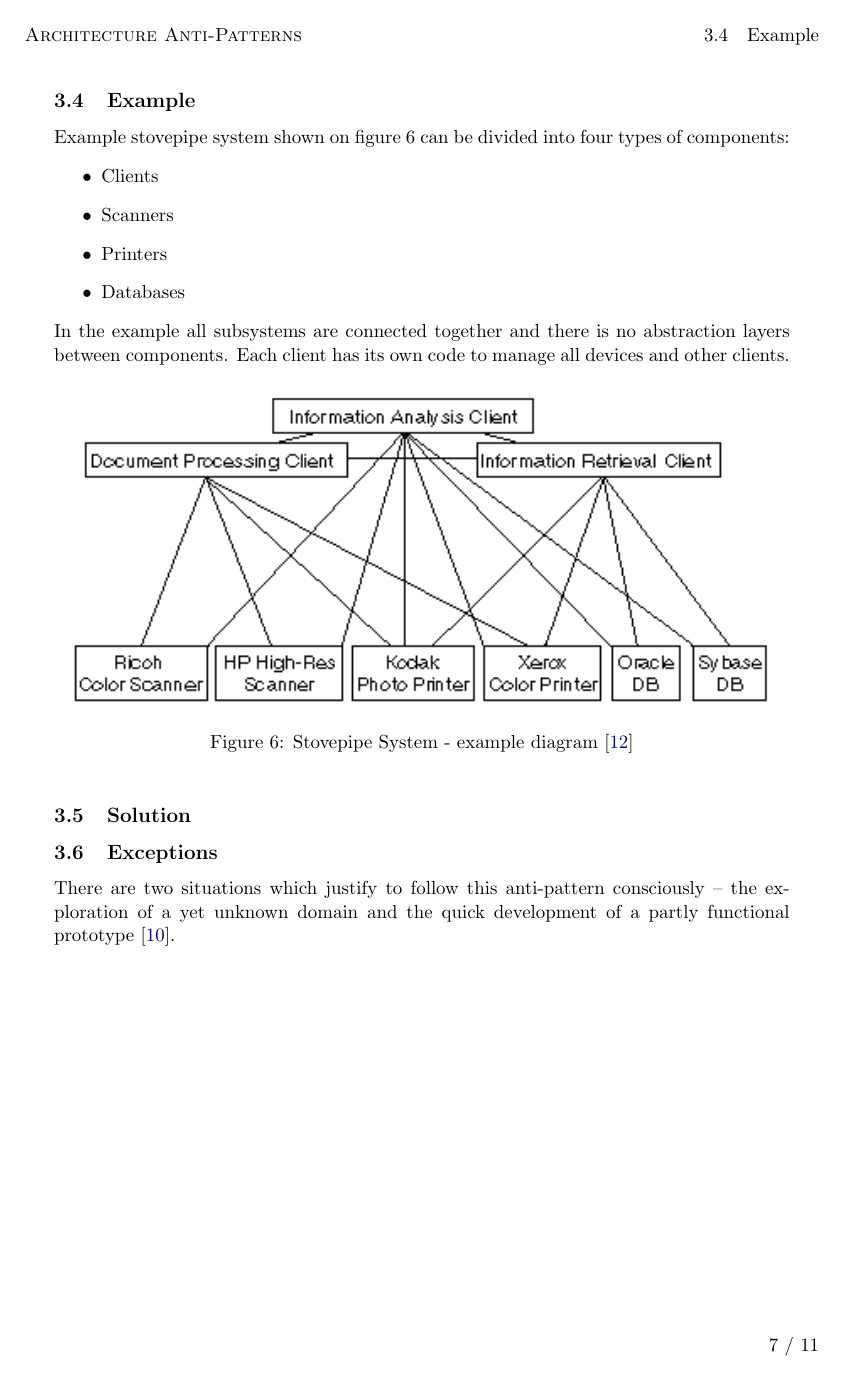
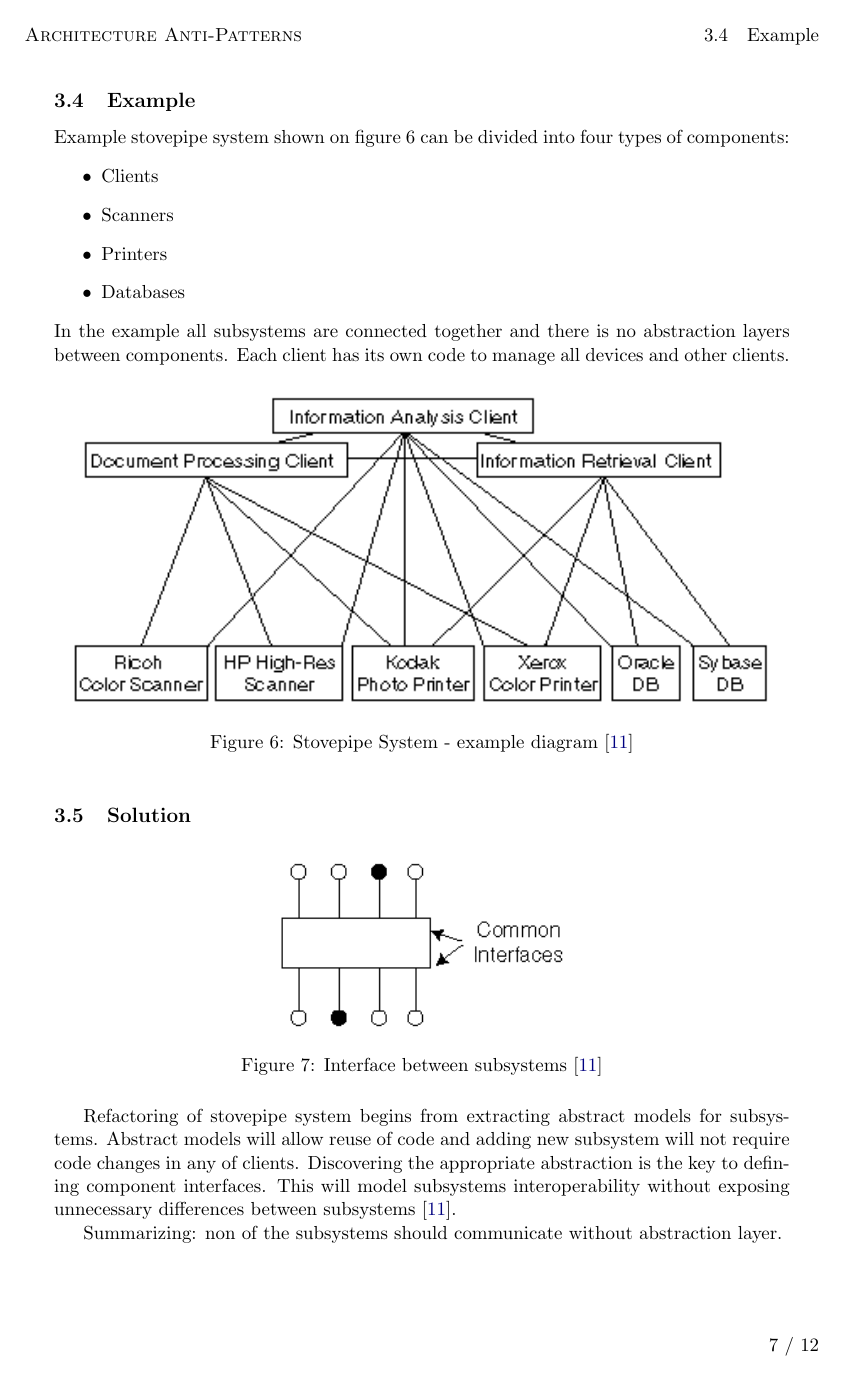
Before and after one commit to gabr/dpap_aap, a LaTeX document (ArchitectureAP_ArkadiuszGabrys.tex, which reads Sections/StovepipeSystem.tex): page 9 of 13 before the commit and page 9 of 14 after it. Compiled offline with pdfLaTeX.

Commit message:
Stovepipe system - finish

```diff
--- a/Sections/StovepipeSystem.tex
+++ b/Sections/StovepipeSystem.tex
@@ -54,10 +54,20 @@ In the example all subsystems are connected together and there is no abstraction
 \begin{figure}[!h]
     \centering
     \includegraphics[scale=1.3]{Images/ssexample.png}
-    \caption[Stovepipe System Example]{Stovepipe System - example diagram \cite{ClientServer}}
+    \caption[Stovepipe System Example]{Stovepipe System - example diagram \cite{Solutions}}
     \label{fig:StovepipeSystemExample}
 \end{figure}
 
 \subsection{Solution}
 
+\begin{figure}[!h]
+    \centering
+    \includegraphics[scale=1]{Images/CommonInterface.png}
+    \caption[Interface between subsystems]{Interface between subsystems \cite{Solutions}}
+    \label{fig:CommonInterface}
+\end{figure}
+Refactoring of stovepipe system begins from extracting abstract models for subsystems. Abstract models will allow reuse of code and adding new subsystem will not require code changes in any of clients. Discovering the appropriate abstraction is the key to defining component interfaces. This will model subsystems interoperability without exposing unnecessary differences between subsystems \cite{Solutions}.
 
+Summarizing: non of the subsystems should communicate without abstraction layer.
+
+\newpage
@@ -64,5 +92,4 @@ In the example all subsystems are connected together and there is no abstraction
 
 \subsection{Exceptions}
 
-There are two situations which justify to follow this anti-pattern consciously – the exploration
-of a yet unknown domain and the quick development of a partly functional prototype \cite{Virtual}.
+There are situations which justify this anit-pattern in project. One of those is exploration of new or unknown domain - creating prototypes. Also quick development may end up as stovepipe system but this is acceptable for achieving rapid solutions \cite{SurvivalGuide,Virtual}.
```
Also changed, not shown: Sections/references.tex (+0 -7 lines), ArchitectureAP_ArkadiuszGabrys.pdf, Images/CommonInterface.png (added), Sections/StovepipeSystem.tex (18 more changed lines).
